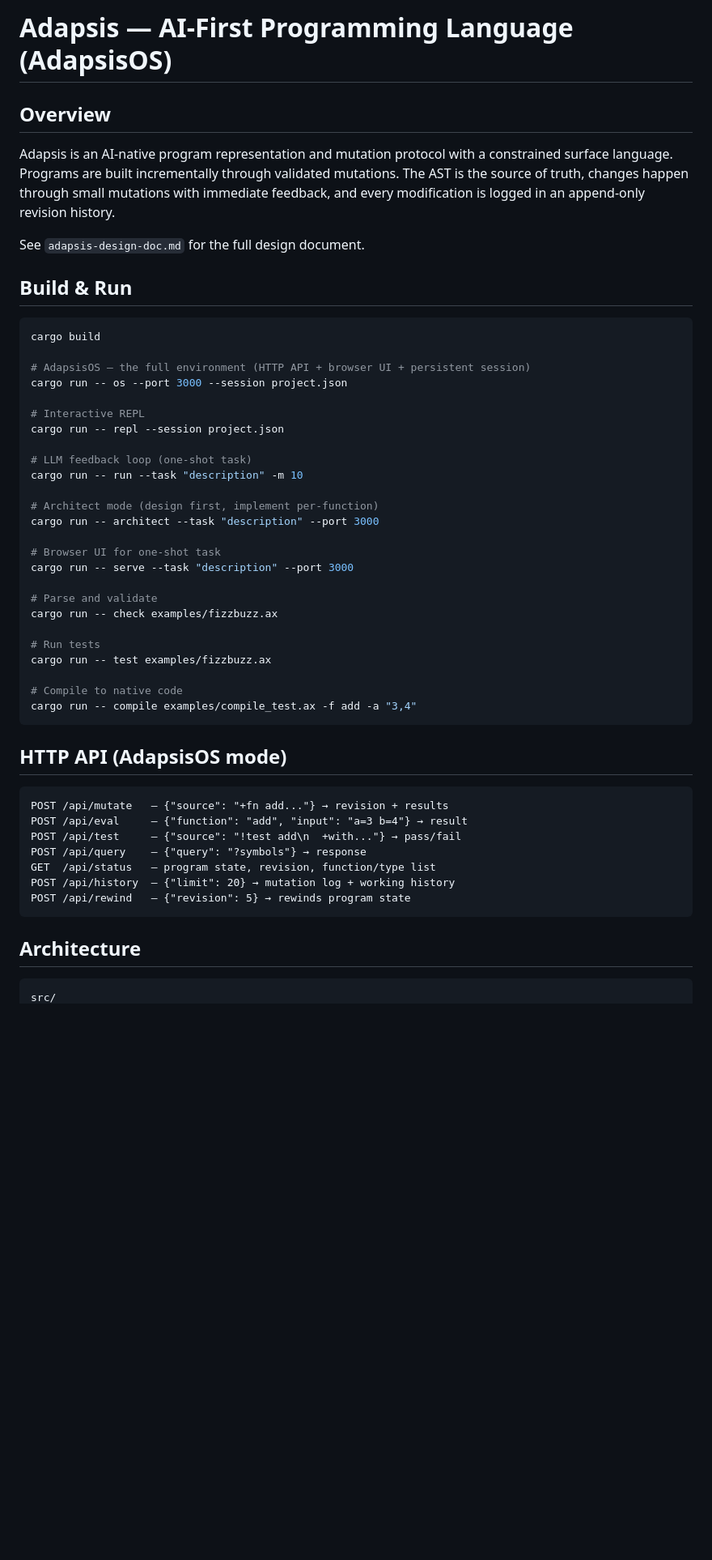
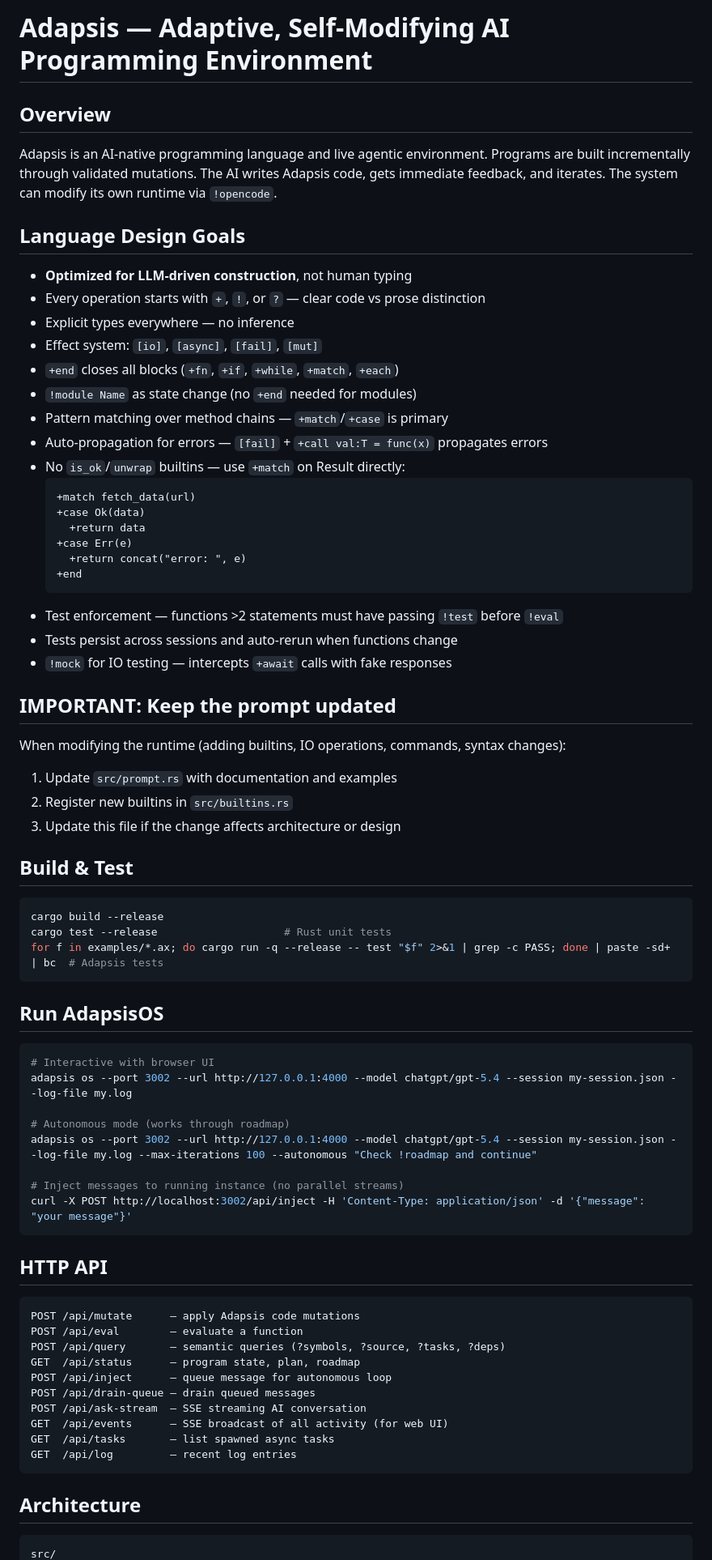
Before and after one commit to Marenz/adapsis, a Markdown page: AGENTS.md, the part around one of its changes. Shown at 81% size. Rendered like a GitHub page; blank space fills up the shorter version.

Commit message:
Update AGENTS.md: comprehensive project state, design goals, prompt maintenance rules

````diff
--- a/AGENTS.md
+++ b/AGENTS.md
@@ -1,53 +1,69 @@
-# Adapsis — AI-First Programming Language (AdapsisOS)
+# Adapsis — Adaptive, Self-Modifying AI Programming Environment
 
 ## Overview
-Adapsis is an AI-native program representation and mutation protocol with a constrained surface language. Programs are built incrementally through validated mutations. The AST is the source of truth, changes happen through small mutations with immediate feedback, and every modification is logged in an append-only revision history.
+Adapsis is an AI-native programming language and live agentic environment. Programs are built incrementally through validated mutations. The AI writes Adapsis code, gets immediate feedback, and iterates. The system can modify its own runtime via `!opencode`.
 
-See `adapsis-design-doc.md` for the full design document.
+## Language Design Goals
+- **Optimized for LLM-driven construction**, not human typing
+- Every operation starts with `+`, `!`, or `?` — clear code vs prose distinction
+- Explicit types everywhere — no inference
+- Effect system: `[io]`, `[async]`, `[fail]`, `[mut]`
+- `+end` closes all blocks (`+fn`, `+if`, `+while`, `+match`, `+each`)
+- `!module Name` as state change (no `+end` needed for modules)
+- Pattern matching over method chains — `+match`/`+case` is primary
+- Auto-propagation for errors — `[fail]` + `+call val:T = func(x)` propagates errors
+- No `is_ok`/`unwrap` builtins — use `+match` on Result directly:
+  ```
+  +match fetch_data(url)
+  +case Ok(data)
+    +return data
+  +case Err(e)
+    +return concat("error: ", e)
+  +end
+  ```
+- Test enforcement — functions >2 statements must have passing `!test` before `!eval`
+- Tests persist across sessions and auto-rerun when functions change
+- `!mock` for IO testing — intercepts `+await` calls with fake responses
 
-## Build & Run
+## IMPORTANT: Keep the prompt updated
+When modifying the runtime (adding builtins, IO operations, commands, syntax changes):
+1. Update `src/prompt.rs` with documentation and examples
+2. Register new builtins in `src/builtins.rs`
+3. Update this file if the change affects architecture or design
 
+## Build & Test
 ```bash
-cargo build
-
-# AdapsisOS — the full environment (HTTP API + browser UI + persistent session)
-cargo run -- os --port 3000 --session project.json
-
-# Interactive REPL
-cargo run -- repl --session project.json
-
-# LLM feedback loop (one-shot task)
-cargo run -- run --task "description" -m 10
-
-# Architect mode (design first, implement per-function)
-cargo run -- architect --task "description" --port 3000
-
-# Browser UI for one-shot task
-cargo run -- serve --task "description" --port 3000
-
-# Parse and validate
-cargo run -- check examples/fizzbuzz.ax
-
-# Run tests
-cargo run -- test examples/fizzbuzz.ax
-
-# Compile to native code
-cargo run -- compile examples/compile_test.ax -f add -a "3,4"
+cargo build --release
+cargo test --release                    # Rust unit tests
+for f in examples/*.ax; do cargo run -q --release -- test "$f" 2>&1 | grep -c PASS; done | paste -sd+ | bc  # Adapsis tests
 ```
 
-## HTTP API (AdapsisOS mode)
+## Run AdapsisOS
+```bash
+# Interactive with browser UI
+adapsis os --port 3002 --url http://127.0.0.1:4000 --model chatgpt/gpt-5.4 --session my-session.json --log-file my.log
 
+# Autonomous mode (works through roadmap)
+adapsis os --port 3002 --url http://127.0.0.1:4000 --model chatgpt/gpt-5.4 --session my-session.json --log-file my.log --max-iterations 100 --autonomous "Check !roadmap and continue"
+
+# Inject messages to running instance (no parallel streams)
+curl -X POST http://localhost:3002/api/inject -H 'Content-Type: application/json' -d '{"message": "your message"}'
 ```
-POST /api/mutate   — {"source": "+fn add..."} → revision + results
-POST /api/eval     — {"function": "add", "input": "a=3 b=4"} → result
-POST /api/test     — {"source": "!test add\n  +with..."} → pass/fail
-POST /api/query    — {"query": "?symbols"} → response
-GET  /api/status   — program state, revision, function/type list
-POST /api/history  — {"limit": 20} → mutation log + working history
-POST /api/rewind   — {"revision": 5} → rewinds program state
+
+## HTTP API
+```
+POST /api/mutate      — apply Adapsis code mutations
+POST /api/eval        — evaluate a function
+POST /api/query       — semantic queries (?symbols, ?source, ?tasks, ?deps)
+GET  /api/status      — program state, plan, roadmap
+POST /api/inject      — queue message for autonomous loop
+POST /api/drain-queue — drain queued messages
+POST /api/ask-stream  — SSE streaming AI conversation
+GET  /api/events      — SSE broadcast of all activity (for web UI)
+GET  /api/tasks       — list spawned async tasks
+GET  /api/log         — recent log entries
 ```
 
 ## Architecture
-
 ```
 src/
````
Also changed, not shown: other parts of AGENTS.md (+58 -103 lines).
